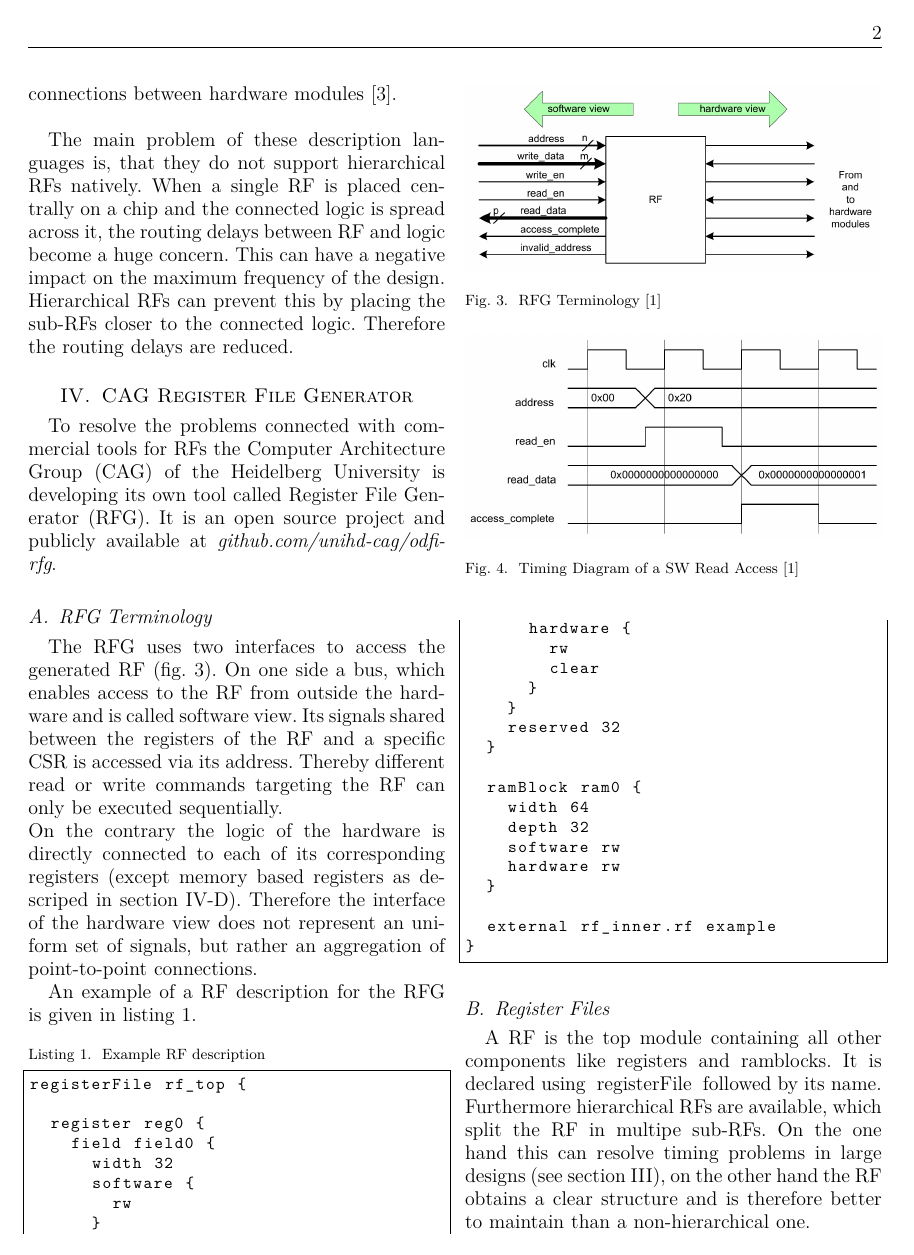
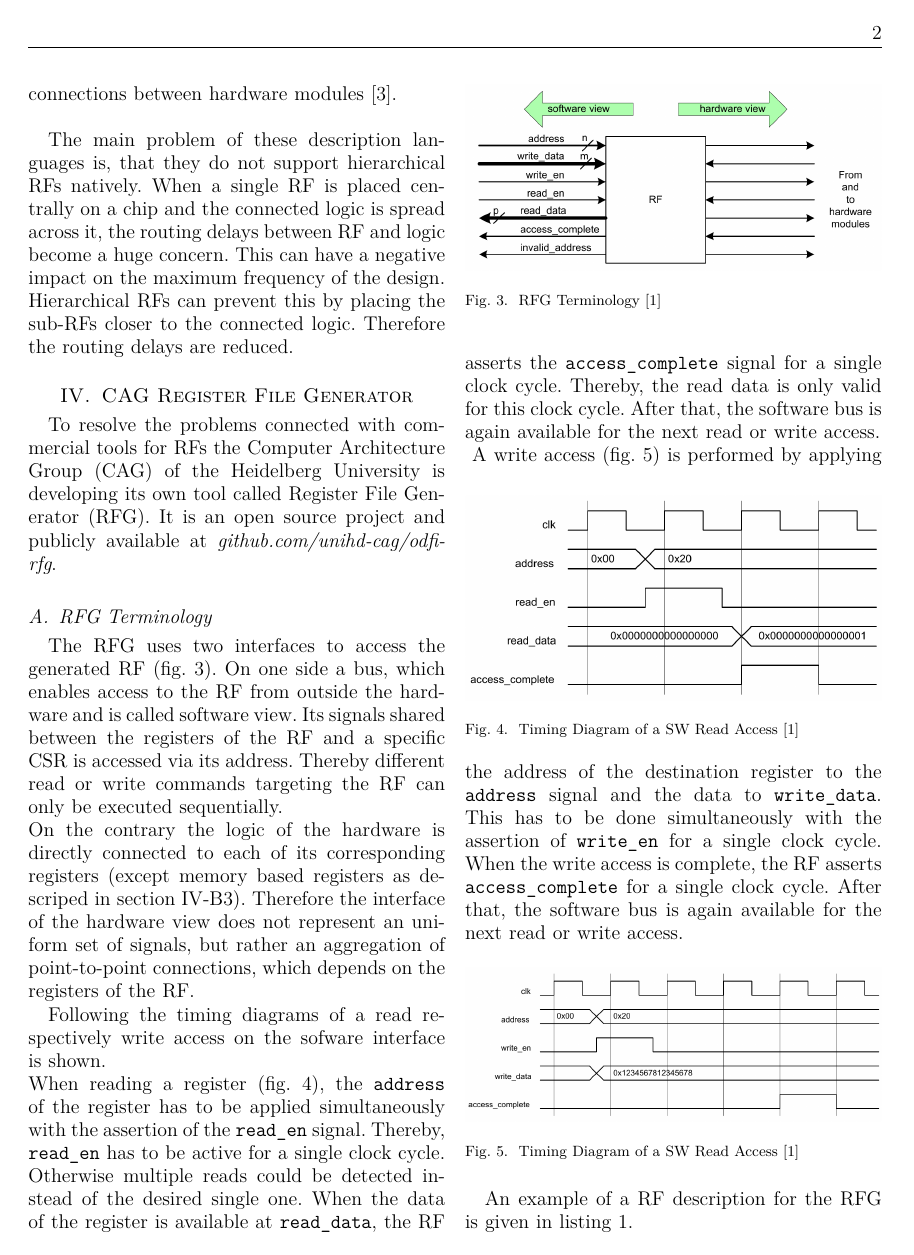
Before and after one commit to swittka/seminar_report, a LaTeX paper (seminar.tex, which reads 4_rfg.tex): page 2 of 3. Compiled offline with pdfLaTeX.

Commit message:
timing diagrams

```diff
--- a/4_rfg.tex
+++ b/4_rfg.tex
@@ -4,7 +4,7 @@ To resolve the problems connected with commercial tools for RFs the Computer Arc
 \subsection{RFG Terminology}
 
 The RFG uses two interfaces to access the generated RF (fig.~\ref{fig::rfg_view}). On one side a bus, which enables access to the RF from outside the hardware and is called software view. Its signals shared between the registers of the RF and a specific CSR is accessed via its address. Thereby different read or write commands targeting the RF can only be executed sequentially.\\
-On the contrary the logic of the hardware is directly connected to each of its corresponding registers (except memory based registers as descriped in section~\ref{section::ramblocks}). Therefore the interface of the hardware view does not represent an uniform set of signals, but rather an aggregation of point-to-point connections.
+On the contrary the logic of the hardware is directly connected to each of its corresponding registers (except memory based registers as descriped in section~\ref{section::ramblocks}). Therefore the interface of the hardware view does not represent an uniform set of signals, but rather an aggregation of point-to-point connections, which depends on the registers of the RF.
 
 \begin{figure}[h]
  \centering
@@ -12,14 +12,15 @@ On the contrary the logic of the hardware is directly connected to each of its c
  \caption{RFG Terminology \cite{leber_diss}}
 \label{fig::rfg_view}
 \end{figure}
-
+Following the timing diagrams of a read respectively write access on the sofware interface is shown.\\
+When reading a register (fig.~\ref{fig::sw_read}), the \lstinline$address$ of the register has to be applied simultaneously with the assertion of the \lstinline$read_en$ signal. Thereby, \lstinline$read_en$ has to be active for a single clock cycle. Otherwise multiple reads could be detected instead of the desired single one. When the data of the register is available at \lstinline$read_data$, the RF asserts the \lstinline$access_complete$ signal for a single clock cycle. Thereby, the read data is only valid for this clock cycle. After that, the software bus is again available for the next read or write access.\\
 \begin{figure}[h]
  \centering
  \includegraphics[width=252pt]{images/sw_read_timing.png}
  \caption{Timing Diagram of a SW Read Access \cite{leber_diss}}
 \label{fig::sw_read}
 \end{figure}
-
+A write access (fig.~\ref{fig::sw_write}) is performed by applying the address of the destination register to the \lstinline$address$ signal and the data to \lstinline$write_data$. This has to be done simultaneously with the assertion of \lstinline$write_en$ for a single clock cycle. When the write access is complete, the RF asserts \lstinline$access_complete$ for a single clock cycle. After that, the software bus is again available for the next read or write access.
 \begin{figure}[h]
  \centering
  \includegraphics[width=252pt]{images/sw_write_timing.png}
@@ -60,8 +61,8 @@ registerFile rf_top {
   external rf_inner.rf example
 }
 \end{lstlisting}
-\subsection{Register Files}
+\subsection{RF Components}
+\subsubsection{Register Files}
 A RF is the top module containing all other components like registers and ramblocks. It is declared using \lstinline$registerFile$ followed by its name.
 Furthermore hierarchical RFs are available, which split the RF in multipe sub-RFs. On the one hand this can resolve timing problems in large designs (see section~\ref{rf_generation}), on the other hand the RF obtains a clear structure and is therefore better to maintain than a non-hierarchical one.\\
 A hierarchical RF is created by using the \lstinline$external$ statement followed by the filename of the included RF and the name of the RF. Each RF respectively sub-RF is declared in an individual file using the filename extention \lstinline$.rf$.
-\subsection{Registers}
--- a/seminar.tex
+++ b/seminar.tex
@@ -158,7 +158,8 @@
 %\setcounter{tocdepth}{4}
 
 \usepackage{etoolbox}
-\lstset{showlines=true}
+\lstset{showlines=true,
+        basicstyle=\ttfamily}
 
 \makeatletter
 \AtBeginEnvironment{lstlisting}{%
```
Also changed, not shown: 4_rfg.tex (5 more changed lines).
